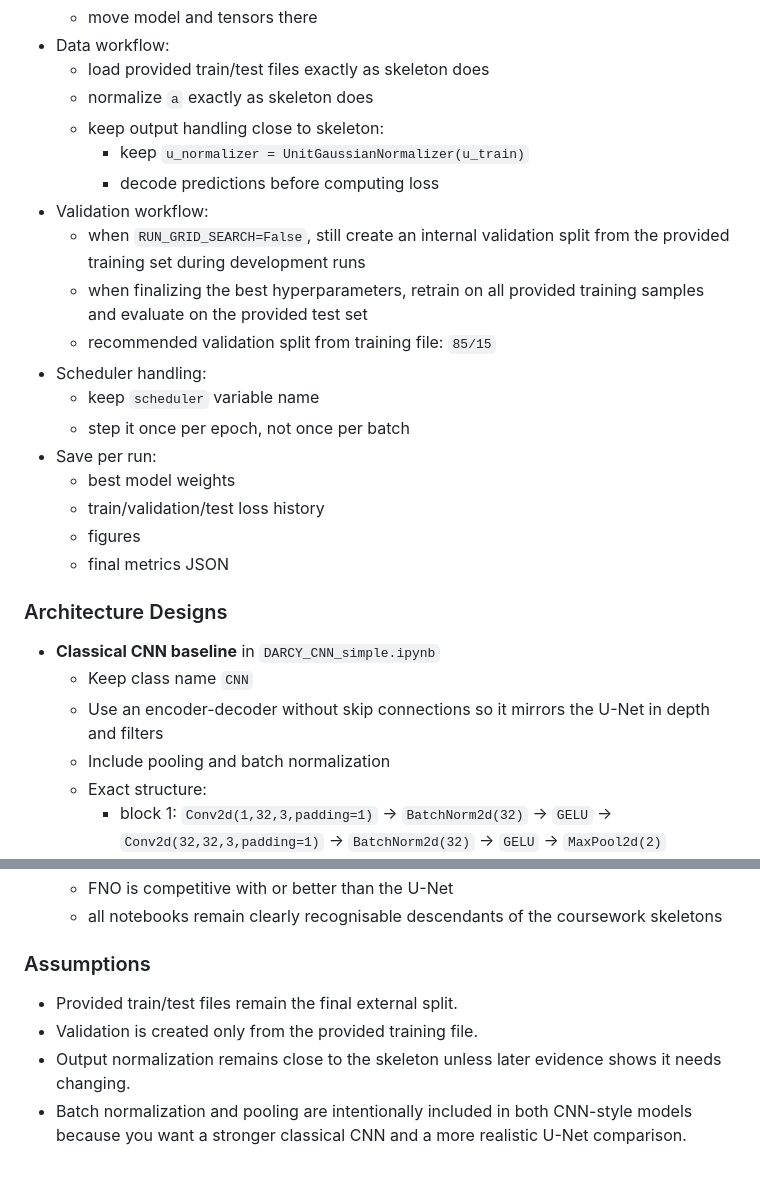
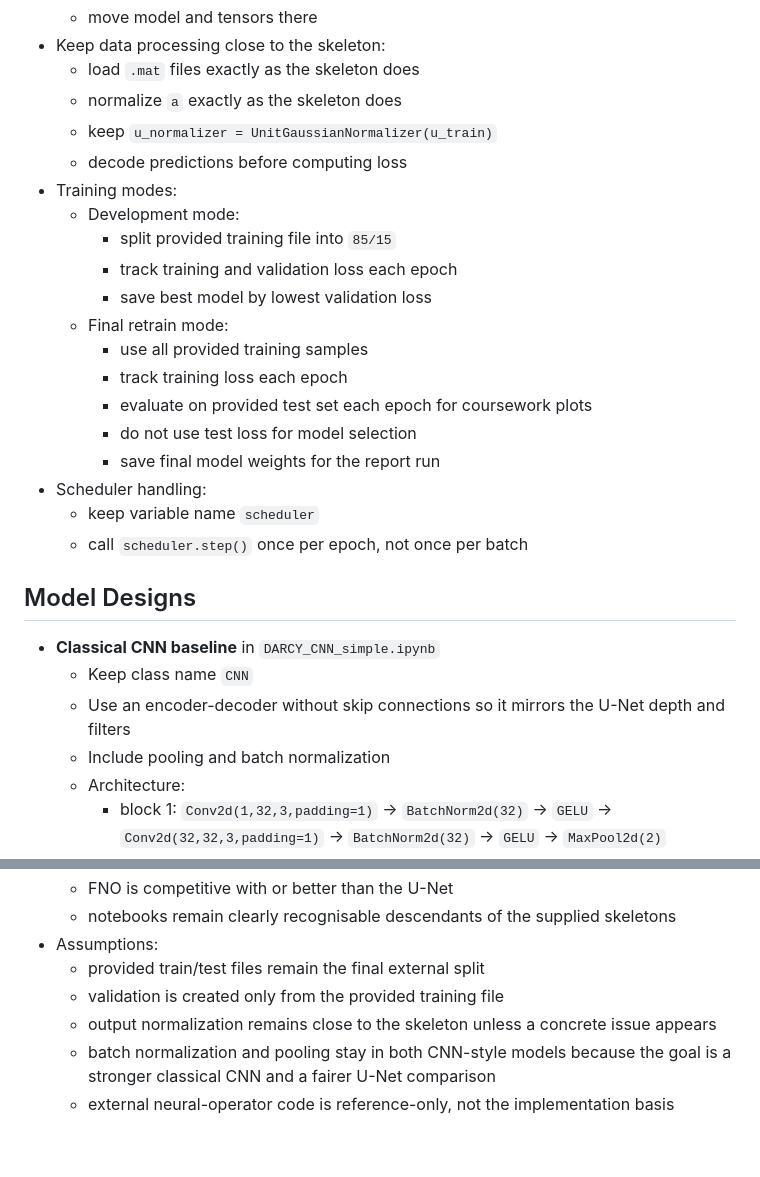
Before and after one commit to jackhenry02/4C11_assignment_2, a Markdown page: problem_2_plan.md, 2 parts joined by grey strips. Drawn GitHub-style.

```diff
--- a/problem_2_plan.md
+++ b/problem_2_plan.md
@@ -49,29 +52,30 @@
   - move model and tensors there
-- Data workflow:
-  - load provided train/test files exactly as skeleton does
-  - normalize `a` exactly as skeleton does
-  - keep output handling close to skeleton:
-    - keep `u_normalizer = UnitGaussianNormalizer(u_train)`
-    - decode predictions before computing loss
-- Validation workflow:
-  - when `RUN_GRID_SEARCH=False`, still create an internal validation split from the provided training set during development runs
-  - when finalizing the best hyperparameters, retrain on all provided training samples and evaluate on the provided test set
-  - recommended validation split from training file: `85/15`
+- Keep data processing close to the skeleton:
+  - load `.mat` files exactly as the skeleton does
+  - normalize `a` exactly as the skeleton does
+  - keep `u_normalizer = UnitGaussianNormalizer(u_train)`
+  - decode predictions before computing loss
+- Training modes:
+  - Development mode:
+    - split provided training file into `85/15`
+    - track training and validation loss each epoch
+    - save best model by lowest validation loss
+  - Final retrain mode:
+    - use all provided training samples
+    - track training loss each epoch
+    - evaluate on provided test set each epoch for coursework plots
+    - do not use test loss for model selection
+    - save final model weights for the report run
 - Scheduler handling:
-  - keep `scheduler` variable name
-  - step it once per epoch, not once per batch
-- Save per run:
-  - best model weights
-  - train/validation/test loss history
-  - figures
-  - final metrics JSON
+  - keep variable name `scheduler`
+  - call `scheduler.step()` once per epoch, not once per batch
 
-### Architecture Designs
+## Model Designs
 - **Classical CNN baseline** in `DARCY_CNN_simple.ipynb`
   - Keep class name `CNN`
-  - Use an encoder-decoder without skip connections so it mirrors the U-Net in depth and filters
+  - Use an encoder-decoder without skip connections so it mirrors the U-Net depth and filters
   - Include pooling and batch normalization
-  - Exact structure:
+  - Architecture:
     - block 1: `Conv2d(1,32,3,padding=1)` -> `BatchNorm2d(32)` -> `GELU` -> `Conv2d(32,32,3,padding=1)` -> `BatchNorm2d(32)` -> `GELU` -> `MaxPool2d(2)`
     - block 2: `Conv2d(32,64,3,padding=1)` -> `BatchNorm2d(64)` -> `GELU` -> `Conv2d(64,64,3,padding=1)` -> `BatchNorm2d(64)` -> `GELU` -> `MaxPool2d(2)`
     - bottleneck: `Conv2d(64,128,3,padding=1)` -> `BatchNorm2d(128)` -> `GELU` -> `Conv2d(128,128,3,padding=1)` -> `BatchNorm2d(128)` -> `GELU`
@@ -203,8 +184,8 @@
   - FNO is competitive with or better than the U-Net
-  - all notebooks remain clearly recognisable descendants of the coursework skeletons
-
-### Assumptions
-- Provided train/test files remain the final external split.
-- Validation is created only from the provided training file.
-- Output normalization remains close to the skeleton unless later evidence shows it needs changing.
-- Batch normalization and pooling are intentionally included in both CNN-style models because you want a stronger classical CNN and a more realistic U-Net comparison.
+  - notebooks remain clearly recognisable descendants of the supplied skeletons
+- Assumptions:
+  - provided train/test files remain the final external split
+  - validation is created only from the provided training file
+  - output normalization remains close to the skeleton unless a concrete issue appears
+  - batch normalization and pooling stay in both CNN-style models because the goal is a stronger classical CNN and a fairer U-Net comparison
+  - external neural-operator code is reference-only, not the implementation basis
```
Also changed, not shown: other parts of problem_2_plan.md (+59 -79 lines).
